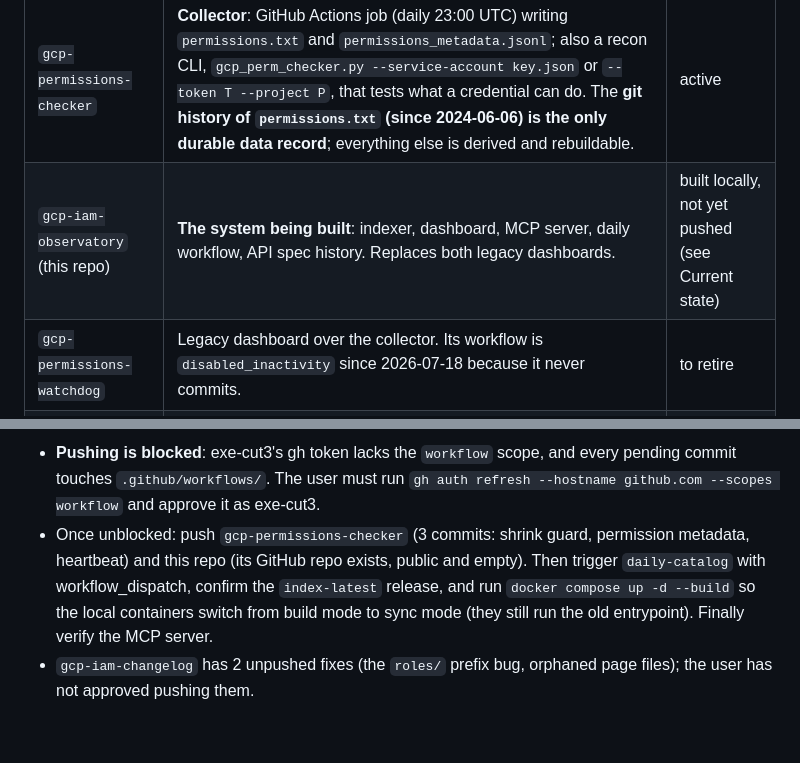
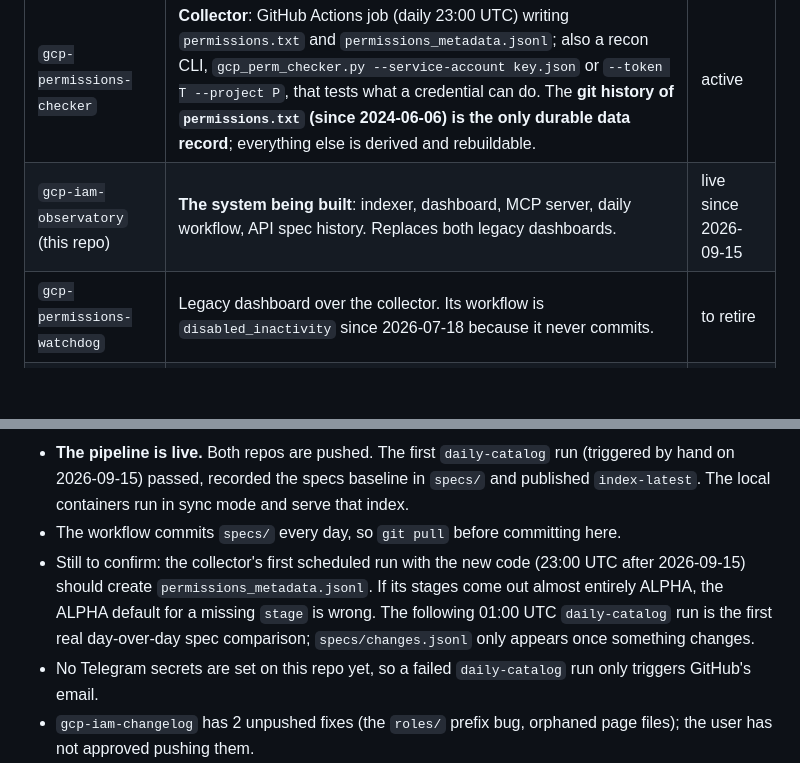
Before and after one commit to exe-cut3/gcp-iam-observatory, a Markdown page: CLAUDE.md, 2 parts joined by grey strips. GitHub-like rendering; blank space fills up the shorter version.

Commit message:
docs: record that the daily pipeline is live
The current-state section still said pushing was blocked. It now
describes the live pipeline, the checks still pending on the first
scheduled collector and catalog runs, and that the workflow's daily
specs commits mean pulling before committing.

Co-Authored-By: Claude Opus 5 <noreply@anthropic.com>

```diff
--- a/CLAUDE.md
+++ b/CLAUDE.md
@@ -11,7 +11,7 @@ This repo is the hub. Locally it sits next to three sibling repos in `..`:
 | Repo | Role | Status |
 |---|---|---|
 | `gcp-permissions-checker` | **Collector**: GitHub Actions job (daily 23:00 UTC) writing `permissions.txt` and `permissions_metadata.jsonl`; also a recon CLI, `gcp_perm_checker.py --service-account key.json` or `--token T --project P`, that tests what a credential can do. The **git history of `permissions.txt` (since 2024-06-06) is the only durable data record**; everything else is derived and rebuildable. | active |
-| `gcp-iam-observatory` (this repo) | **The system being built**: indexer, dashboard, MCP server, daily workflow, API spec history. Replaces both legacy dashboards. | built locally, not yet pushed (see Current state) |
+| `gcp-iam-observatory` (this repo) | **The system being built**: indexer, dashboard, MCP server, daily workflow, API spec history. Replaces both legacy dashboards. | live since 2026-09-15 |
 | `gcp-permissions-watchdog` | Legacy dashboard over the collector. Its workflow is `disabled_inactivity` since 2026-07-18 because it never commits. | to retire |
 | `gcp-iam-changelog` | Legacy dashboard over the third-party `iann0036/iam-dataset`; still runs daily. | to retire |
 
@@ -94,5 +94,7 @@ MCP server specifics:
 
-- **Pushing is blocked**: exe-cut3's gh token lacks the `workflow` scope, and every pending commit touches `.github/workflows/`. The user must run `gh auth refresh --hostname github.com --scopes workflow` and approve it as exe-cut3.
-- Once unblocked: push `gcp-permissions-checker` (3 commits: shrink guard, permission metadata, heartbeat) and this repo (its GitHub repo exists, public and empty). Then trigger `daily-catalog` with workflow_dispatch, confirm the `index-latest` release, and run `docker compose up -d --build` so the local containers switch from build mode to sync mode (they still run the old entrypoint). Finally verify the MCP server.
+- **The pipeline is live.** Both repos are pushed. The first `daily-catalog` run (triggered by hand on 2026-09-15) passed, recorded the specs baseline in `specs/` and published `index-latest`. The local containers run in sync mode and serve that index.
+- The workflow commits `specs/` every day, so `git pull` before committing here.
+- Still to confirm: the collector's first scheduled run with the new code (23:00 UTC after 2026-09-15) should create `permissions_metadata.jsonl`. If its stages come out almost entirely ALPHA, the ALPHA default for a missing `stage` is wrong. The following 01:00 UTC `daily-catalog` run is the first real day-over-day spec comparison; `specs/changes.jsonl` only appears once something changes.
+- No Telegram secrets are set on this repo yet, so a failed `daily-catalog` run only triggers GitHub's email.
 - `gcp-iam-changelog` has 2 unpushed fixes (the `roles/` prefix bug, orphaned page files); the user has not approved pushing them.
 - Open, undecided: collecting org-level permissions (querying an organization), fixing how the dashboard labels the five org services, retiring the legacy repos, Telegram secrets for this repo, an API key to fetch restricted specs (the user chose anonymous for now), stage-promotion events, a privileged-verbs filter.
```
Also changed, not shown: other parts of CLAUDE.md (+1 -1 lines).
